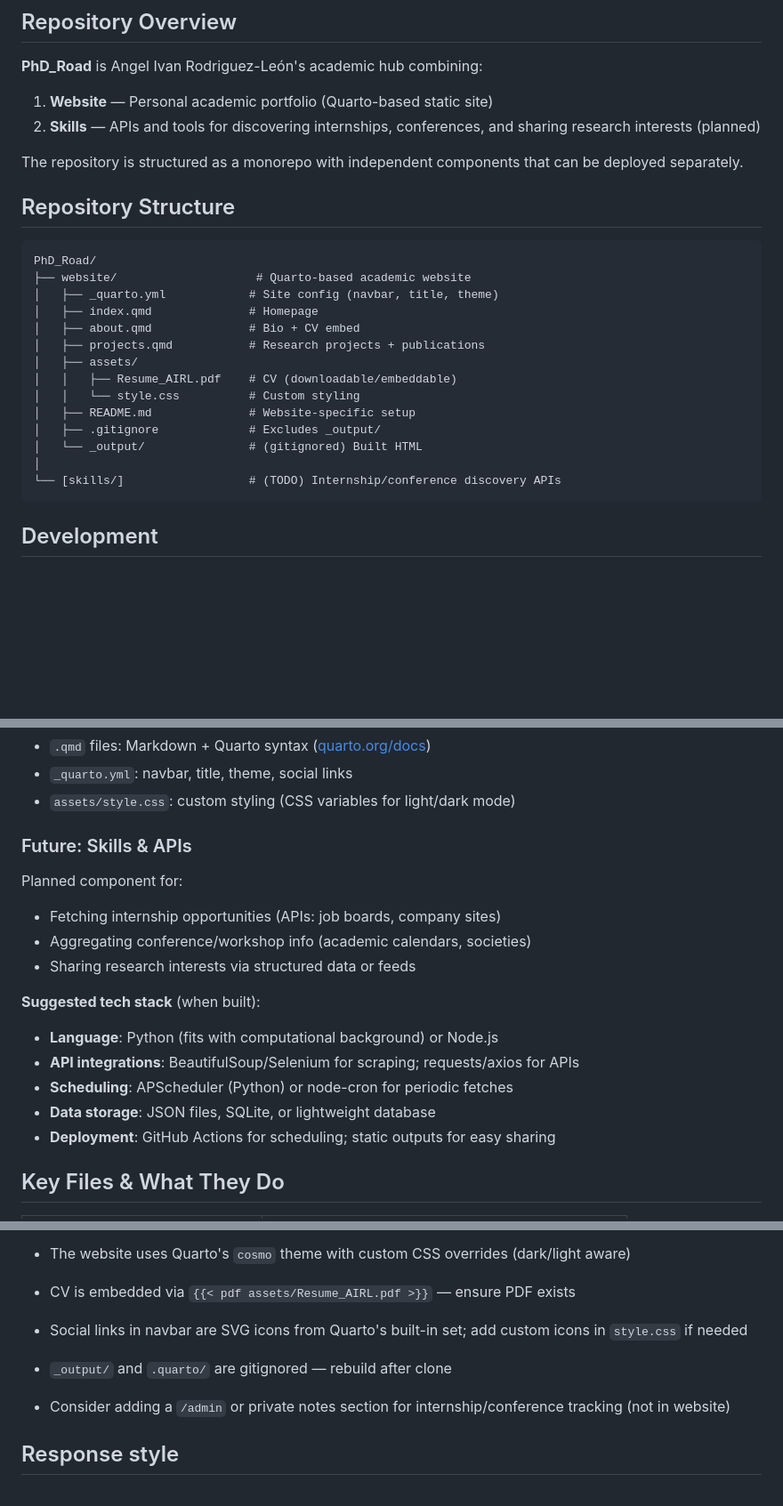
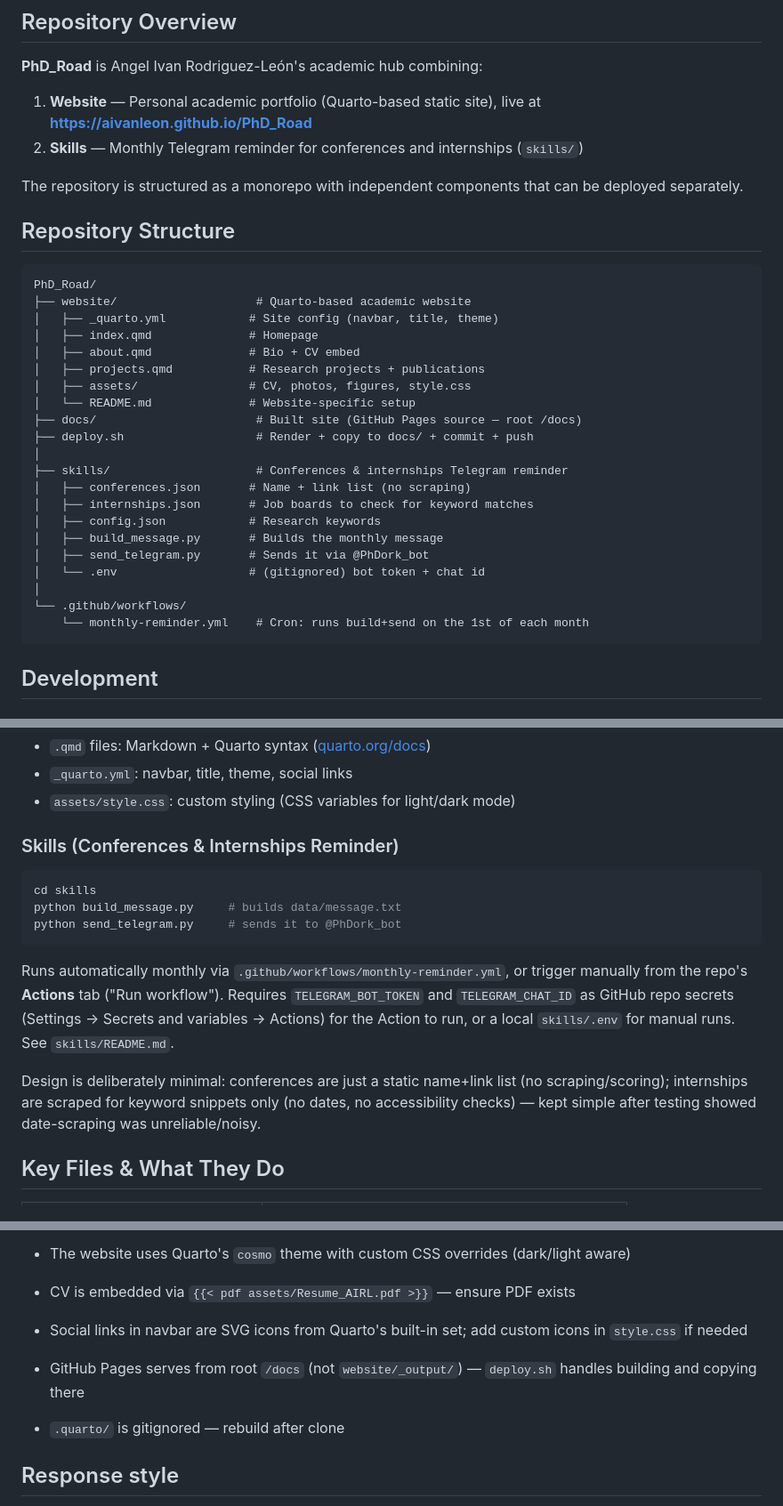
Before and after one commit to AIvanLeon/PhD_Road, a Markdown page: CLAUDE.md, 3 parts joined by grey strips. Shown at 89% size. Drawn GitHub-style; blank space fills up the shorter version.

Commit message:
Update CLAUDE.md to reflect live site URL and current skills implementation

````diff
--- a/CLAUDE.md
+++ b/CLAUDE.md
@@ -5,8 +5,8 @@ This file provides guidance to Claude Code (claude.ai/code) when working with co
 ## Repository Overview
 
 **PhD_Road** is Angel Ivan Rodriguez-León's academic hub combining:
-1. **Website** — Personal academic portfolio (Quarto-based static site)
-2. **Skills** — APIs and tools for discovering internships, conferences, and sharing research interests (planned)
+1. **Website** — Personal academic portfolio (Quarto-based static site), live at **https://aivanleon.github.io/PhD_Road**
+2. **Skills** — Monthly Telegram reminder for conferences and internships (`skills/`)
 
 The repository is structured as a monorepo with independent components that can be deployed separately.
 
@@ -19,14 +19,21 @@ PhD_Road/
 │   ├── index.qmd              # Homepage
 │   ├── about.qmd              # Bio + CV embed
 │   ├── projects.qmd           # Research projects + publications
-│   ├── assets/
-│   │   ├── Resume_AIRL.pdf    # CV (downloadable/embeddable)
-│   │   └── style.css          # Custom styling
-│   ├── README.md              # Website-specific setup
-│   ├── .gitignore             # Excludes _output/
-│   └── _output/               # (gitignored) Built HTML
+│   ├── assets/                # CV, photos, figures, style.css
+│   └── README.md              # Website-specific setup
+├── docs/                       # Built site (GitHub Pages source — root /docs)
+├── deploy.sh                   # Render + copy to docs/ + commit + push
 │
-└── [skills/]                  # (TODO) Internship/conference discovery APIs
+├── skills/                     # Conferences & internships Telegram reminder
+│   ├── conferences.json       # Name + link list (no scraping)
+│   ├── internships.json       # Job boards to check for keyword matches
+│   ├── config.json            # Research keywords
+│   ├── build_message.py       # Builds the monthly message
+│   ├── send_telegram.py       # Sends it via @PhDork_bot
+│   └── .env                   # (gitignored) bot token + chat id
+│
+└── .github/workflows/
+    └── monthly-reminder.yml    # Cron: runs build+send on the 1st of each month
 ```
 
 ## Development
@@ -55,19 +62,17 @@ This renders, copies to root `docs/`, commits, and pushes in one command.
 - `_quarto.yml`: navbar, title, theme, social links
 - `assets/style.css`: custom styling (CSS variables for light/dark mode)
 
-### Future: Skills & APIs
+### Skills (Conferences & Internships Reminder)
 
-Planned component for:
-- Fetching internship opportunities (APIs: job boards, company sites)
-- Aggregating conference/workshop info (academic calendars, societies)
-- Sharing research interests via structured data or feeds
+```bash
+cd skills
+python build_message.py     # builds data/message.txt
+python send_telegram.py     # sends it to @PhDork_bot
+```
 
-**Suggested tech stack** (when built):
-- **Language**: Python (fits with computational background) or Node.js
-- **API integrations**: BeautifulSoup/Selenium for scraping; requests/axios for APIs
-- **Scheduling**: APScheduler (Python) or node-cron for periodic fetches
-- **Data storage**: JSON files, SQLite, or lightweight database
-- **Deployment**: GitHub Actions for scheduling; static outputs for easy sharing
+Runs automatically monthly via `.github/workflows/monthly-reminder.yml`, or trigger manually from the repo's **Actions** tab ("Run workflow"). Requires `TELEGRAM_BOT_TOKEN` and `TELEGRAM_CHAT_ID` as GitHub repo secrets (Settings → Secrets and variables → Actions) for the Action to run, or a local `skills/.env` for manual runs. See `skills/README.md`.
+
+Design is deliberately minimal: conferences are just a static name+link list (no scraping/scoring); internships are scraped for keyword snippets only (no dates, no accessibility checks) — kept simple after testing showed date-scraping was unreliable/noisy.
 
 ## Key Files & What They Do
 
@@ -118,8 +123,8 @@ That's it. Script handles render, copy, commit, and push.
 - The website uses Quarto's `cosmo` theme with custom CSS overrides (dark/light aware)
 - CV is embedded via `{{< pdf assets/Resume_AIRL.pdf >}}` — ensure PDF exists
 - Social links in navbar are SVG icons from Quarto's built-in set; add custom icons in `style.css` if needed
-- `_output/` and `.quarto/` are gitignored — rebuild after clone
-- Consider adding a `/admin` or private notes section for internship/conference tracking (not in website)
+- GitHub Pages serves from root `/docs` (not `website/_output/`) — `deploy.sh` handles building and copying there
+- `.quarto/` is gitignored — rebuild after clone
 
 
 ## Response style
````
